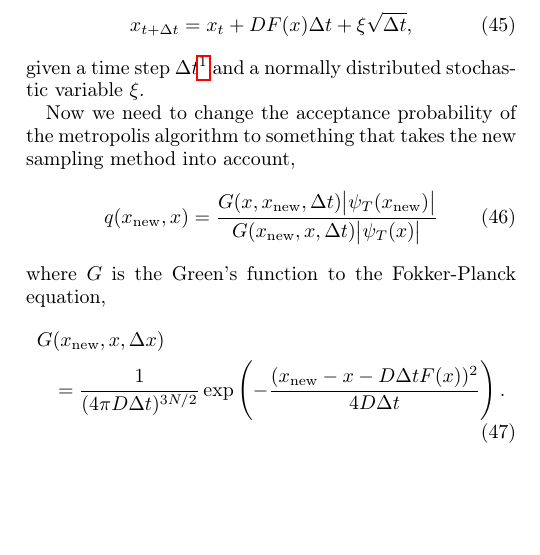
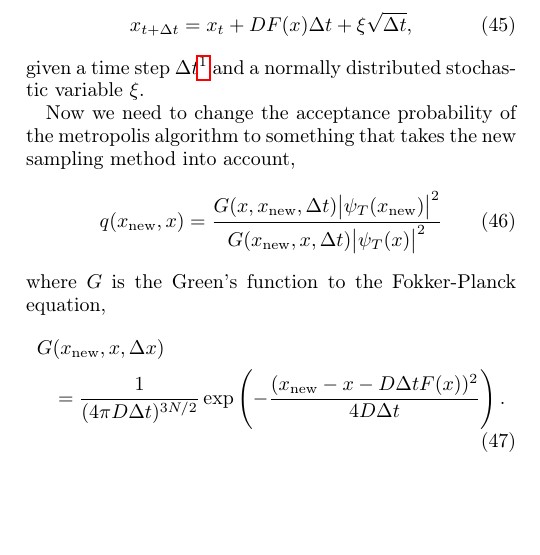
Before and after one commit to Schoyen/FYS4411, a LaTeX paper (project_1/article/article.tex): part of one column of page 4 of 4, cut so that both start at the same text. Compiled offline with pdfLaTeX.

Commit message:
Important typo in eq. 46, Green's function fraction

```diff
--- a/project_1/article/article.tex
+++ b/project_1/article/article.tex
@@ -555,7 +555,7 @@ given a time step $\Delta t$\footnote{Bear in mind that \autoref{eq:langevin} is
 Now we need to change the acceptance probability of the metropolis algorithm to something that takes
 the new sampling method into account,
 \begin{equation}
-	q(x_{\text{new}}, x) = \frac{G(x, x_{\text{new}}, \Delta t)\abs{\psi_T(x_{\text{new}})}}{G(x_{\text{new}}, x, \Delta t)\abs{\psi_T(x)}}
+	q(x_{\text{new}}, x) = \frac{G(x, x_{\text{new}}, \Delta t)\abs{\psi_T(x_{\text{new}})}^2}{G(x_{\text{new}}, x, \Delta t)\abs{\psi_T(x)}^2}
 \end{equation}
 where $G$ is the Green's function to the Fokker-Planck equation,
 \begin{align}
```
Also changed, not shown: project_1/article/article.pdf.
